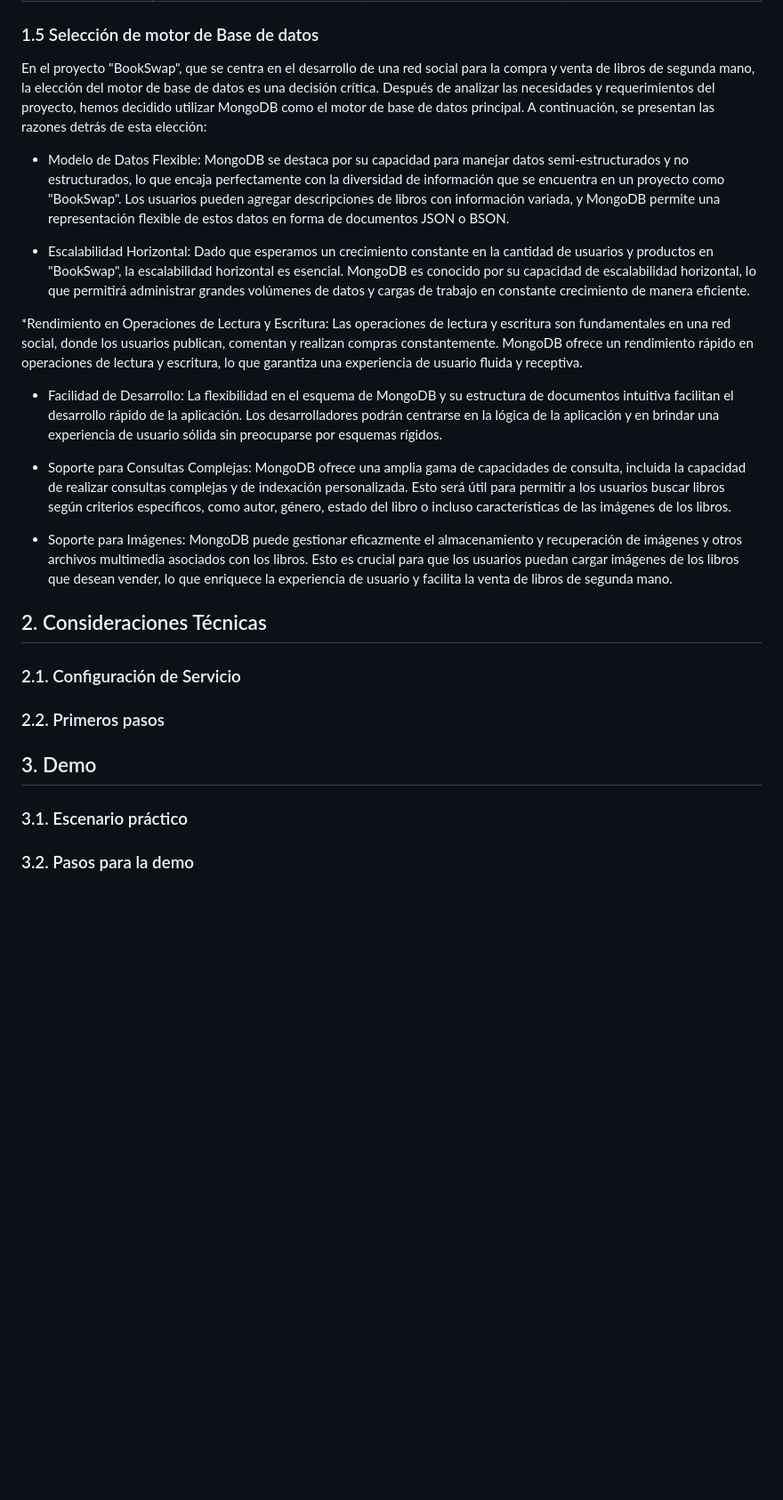
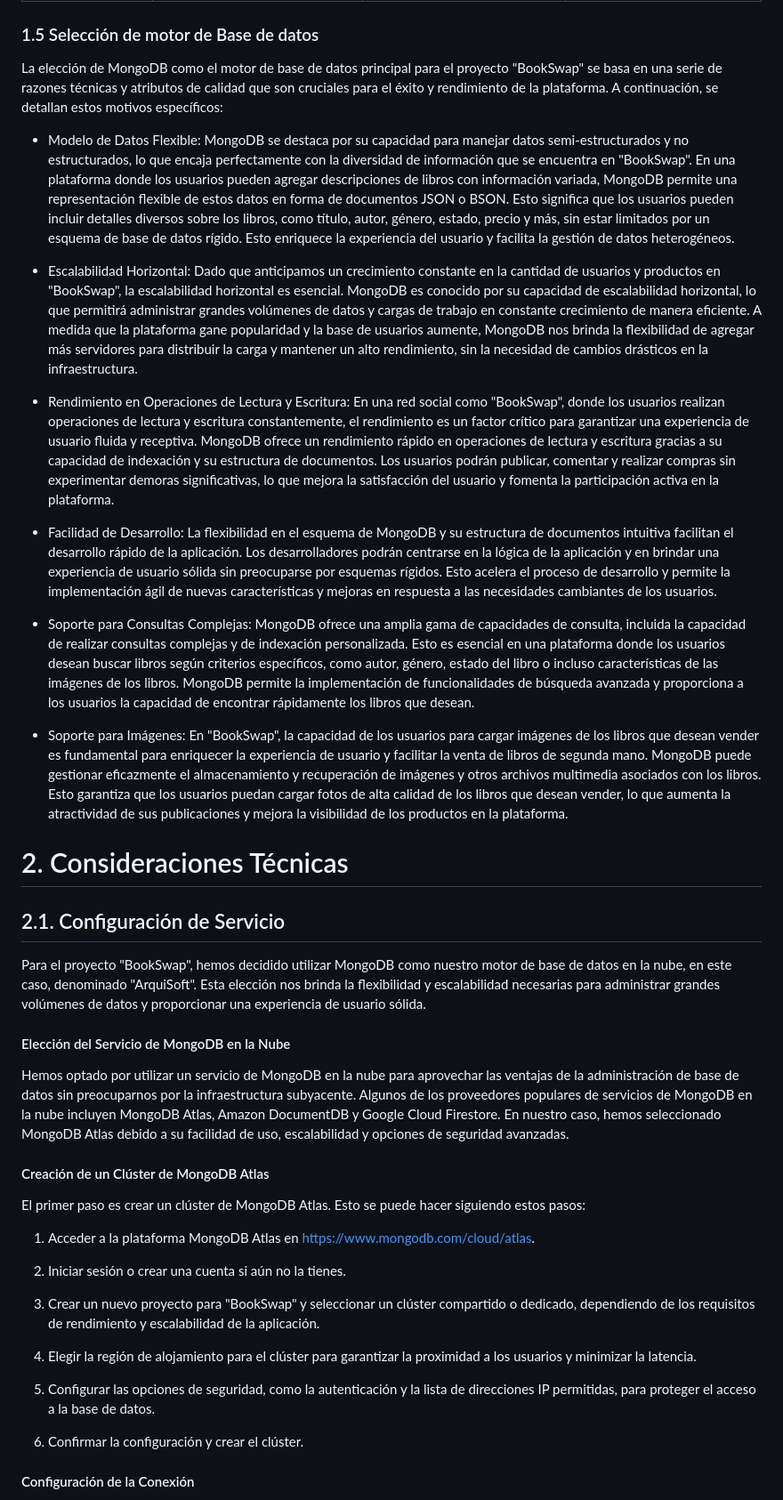
Before and after one commit to bri226/Arqui_Soft_G4, a Markdown page: Anexo/NoSQL - Bases de Datos Orientadas a Documentos_AlexanderCruz.md, the part around one of its changes. Shown at 89% size. Rendered like a GitHub page; blank space fills up the shorter version.

```diff
--- a/Anexo/NoSQL - Bases de Datos Orientadas a Documentos_AlexanderCruz.md
+++ b/Anexo/NoSQL - Bases de Datos Orientadas a Documentos_AlexanderCruz.md
@@ -55,23 +55,45 @@ En la tabla inferior se visualiza la comparación entre los 3 tipos de bases de
 | **Facilitan el Desarrollo Rápido**                         | La flexibilidad en el esquema y la estructura de datos intuitiva aceleran el desarrollo de aplicaciones, permitiendo a los desarrolladores centrarse en la lógica de la aplicación. | La simplicidad de los modelos de clave-valor puede acelerar el desarrollo, pero puede requerir más trabajo en la lógica de la aplicación para gestionar relaciones. | Pueden requerir un diseño de datos más detallado, lo que puede llevar más tiempo, pero ofrecen un alto rendimiento en análisis de grafos. |
 
 ### 1.5 Selección de motor de Base de datos
-En el proyecto "BookSwap", que se centra en el desarrollo de una red social para la compra y venta de libros de segunda mano, la elección del motor de base de datos es una decisión crítica. Después de analizar las necesidades y requerimientos del proyecto, hemos decidido utilizar MongoDB como el motor de base de datos principal. A continuación, se presentan las razones detrás de esta elección:
+La elección de MongoDB como el motor de base de datos principal para el proyecto "BookSwap" se basa en una serie de razones técnicas y atributos de calidad que son cruciales para el éxito y rendimiento de la plataforma. A continuación, se detallan estos motivos específicos:
 
-* Modelo de Datos Flexible: MongoDB se destaca por su capacidad para manejar datos semi-estructurados y no estructurados, lo que encaja perfectamente con la diversidad de información que se encuentra en un proyecto como "BookSwap". Los usuarios pueden agregar descripciones de libros con información variada, y MongoDB permite una representación flexible de estos datos en forma de documentos JSON o BSON.
+* Modelo de Datos Flexible: MongoDB se destaca por su capacidad para manejar datos semi-estructurados y no estructurados, lo que encaja perfectamente con la diversidad de información que se encuentra en "BookSwap". En una plataforma donde los usuarios pueden agregar descripciones de libros con información variada, MongoDB permite una representación flexible de estos datos en forma de documentos JSON o BSON. Esto significa que los usuarios pueden incluir detalles diversos sobre los libros, como título, autor, género, estado, precio y más, sin estar limitados por un esquema de base de datos rígido. Esto enriquece la experiencia del usuario y facilita la gestión de datos heterogéneos.
 
-* Escalabilidad Horizontal: Dado que esperamos un crecimiento constante en la cantidad de usuarios y productos en "BookSwap", la escalabilidad horizontal es esencial. MongoDB es conocido por su capacidad de escalabilidad horizontal, lo que permitirá administrar grandes volúmenes de datos y cargas de trabajo en constante crecimiento de manera eficiente.
+* Escalabilidad Horizontal: Dado que anticipamos un crecimiento constante en la cantidad de usuarios y productos en "BookSwap", la escalabilidad horizontal es esencial. MongoDB es conocido por su capacidad de escalabilidad horizontal, lo que permitirá administrar grandes volúmenes de datos y cargas de trabajo en constante crecimiento de manera eficiente. A medida que la plataforma gane popularidad y la base de usuarios aumente, MongoDB nos brinda la flexibilidad de agregar más servidores para distribuir la carga y mantener un alto rendimiento, sin la necesidad de cambios drásticos en la infraestructura.
 
-*Rendimiento en Operaciones de Lectura y Escritura: Las operaciones de lectura y escritura son fundamentales en una red social, donde los usuarios publican, comentan y realizan compras constantemente. MongoDB ofrece un rendimiento rápido en operaciones de lectura y escritura, lo que garantiza una experiencia de usuario fluida y receptiva.
+* Rendimiento en Operaciones de Lectura y Escritura: En una red social como "BookSwap", donde los usuarios realizan operaciones de lectura y escritura constantemente, el rendimiento es un factor crítico para garantizar una experiencia de usuario fluida y receptiva. MongoDB ofrece un rendimiento rápido en operaciones de lectura y escritura gracias a su capacidad de indexación y su estructura de documentos. Los usuarios podrán publicar, comentar y realizar compras sin experimentar demoras significativas, lo que mejora la satisfacción del usuario y fomenta la participación activa en la plataforma.
 
-* Facilidad de Desarrollo: La flexibilidad en el esquema de MongoDB y su estructura de documentos intuitiva facilitan el desarrollo rápido de la aplicación. Los desarrolladores podrán centrarse en la lógica de la aplicación y en brindar una experiencia de usuario sólida sin preocuparse por esquemas rígidos.
+* Facilidad de Desarrollo: La flexibilidad en el esquema de MongoDB y su estructura de documentos intuitiva facilitan el desarrollo rápido de la aplicación. Los desarrolladores podrán centrarse en la lógica de la aplicación y en brindar una experiencia de usuario sólida sin preocuparse por esquemas rígidos. Esto acelera el proceso de desarrollo y permite la implementación ágil de nuevas características y mejoras en respuesta a las necesidades cambiantes de los usuarios.
 
-* Soporte para Consultas Complejas: MongoDB ofrece una amplia gama de capacidades de consulta, incluida la capacidad de realizar consultas complejas y de indexación personalizada. Esto será útil para permitir a los usuarios buscar libros según criterios específicos, como autor, género, estado del libro o incluso características de las imágenes de los libros.
+* Soporte para Consultas Complejas: MongoDB ofrece una amplia gama de capacidades de consulta, incluida la capacidad de realizar consultas complejas y de indexación personalizada. Esto es esencial en una plataforma donde los usuarios desean buscar libros según criterios específicos, como autor, género, estado del libro o incluso características de las imágenes de los libros. MongoDB permite la implementación de funcionalidades de búsqueda avanzada y proporciona a los usuarios la capacidad de encontrar rápidamente los libros que desean.
 
-* Soporte para Imágenes: MongoDB puede gestionar eficazmente el almacenamiento y recuperación de imágenes y otros archivos multimedia asociados con los libros. Esto es crucial para que los usuarios puedan cargar imágenes de los libros que desean vender, lo que enriquece la experiencia de usuario y facilita la venta de libros de segunda mano.
+* Soporte para Imágenes: En "BookSwap", la capacidad de los usuarios para cargar imágenes de los libros que desean vender es fundamental para enriquecer la experiencia de usuario y facilitar la venta de libros de segunda mano. MongoDB puede gestionar eficazmente el almacenamiento y recuperación de imágenes y otros archivos multimedia asociados con los libros. Esto garantiza que los usuarios puedan cargar fotos de alta calidad de los libros que desean vender, lo que aumenta la atractividad de sus publicaciones y mejora la visibilidad de los productos en la plataforma.
 
-## 2. Consideraciones Técnicas
-### 2.1. Configuración de Servicio
-### 2.2. Primeros pasos
-## 3. Demo
-### 3.1. Escenario práctico
-### 3.2. Pasos para la demo
+# 2. Consideraciones Técnicas
+
+## 2.1. Configuración de Servicio
+
+Para el proyecto "BookSwap", hemos decidido utilizar MongoDB como nuestro motor de base de datos en la nube, en este caso, denominado "ArquiSoft". Esta elección nos brinda la flexibilidad y escalabilidad necesarias para administrar grandes volúmenes de datos y proporcionar una experiencia de usuario sólida.
+
+#### Elección del Servicio de MongoDB en la Nube
+
+Hemos optado por utilizar un servicio de MongoDB en la nube para aprovechar las ventajas de la administración de base de datos sin preocuparnos por la infraestructura subyacente. Algunos de los proveedores populares de servicios de MongoDB en la nube incluyen MongoDB Atlas, Amazon DocumentDB y Google Cloud Firestore. En nuestro caso, hemos seleccionado MongoDB Atlas debido a su facilidad de uso, escalabilidad y opciones de seguridad avanzadas.
+
+#### Creación de un Clúster de MongoDB Atlas
+
+El primer paso es crear un clúster de MongoDB Atlas. Esto se puede hacer siguiendo estos pasos:
+
+1. Acceder a la plataforma MongoDB Atlas en [https://www.mongodb.com/cloud/atlas](https://www.mongodb.com/cloud/atlas).
+
+2. Iniciar sesión o crear una cuenta si aún no la tienes.
+
+3. Crear un nuevo proyecto para "BookSwap" y seleccionar un clúster compartido o dedicado, dependiendo de los requisitos de rendimiento y escalabilidad de la aplicación.
+
+4. Elegir la región de alojamiento para el clúster para garantizar la proximidad a los usuarios y minimizar la latencia.
+
+5. Configurar las opciones de seguridad, como la autenticación y la lista de direcciones IP permitidas, para proteger el acceso a la base de datos.
+
+6. Confirmar la configuración y crear el clúster.
+
+#### Configuración de la Conexión
+
```
Also changed, not shown: other parts of Anexo/NoSQL - Bases de Datos Orientadas a Documentos_AlexanderCruz.md (+39 -0 lines).
